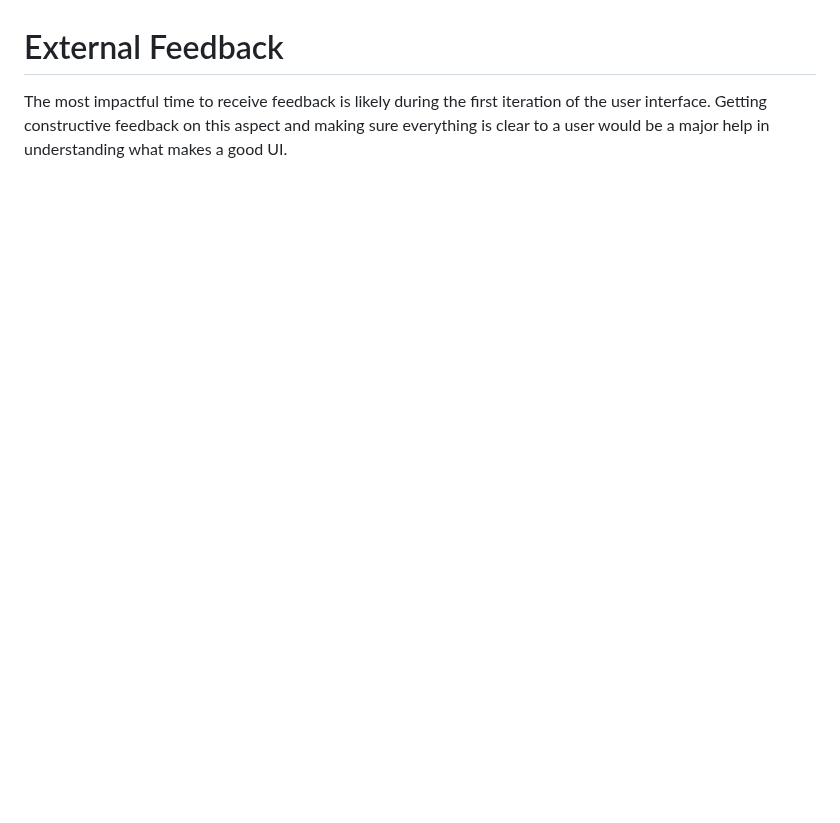
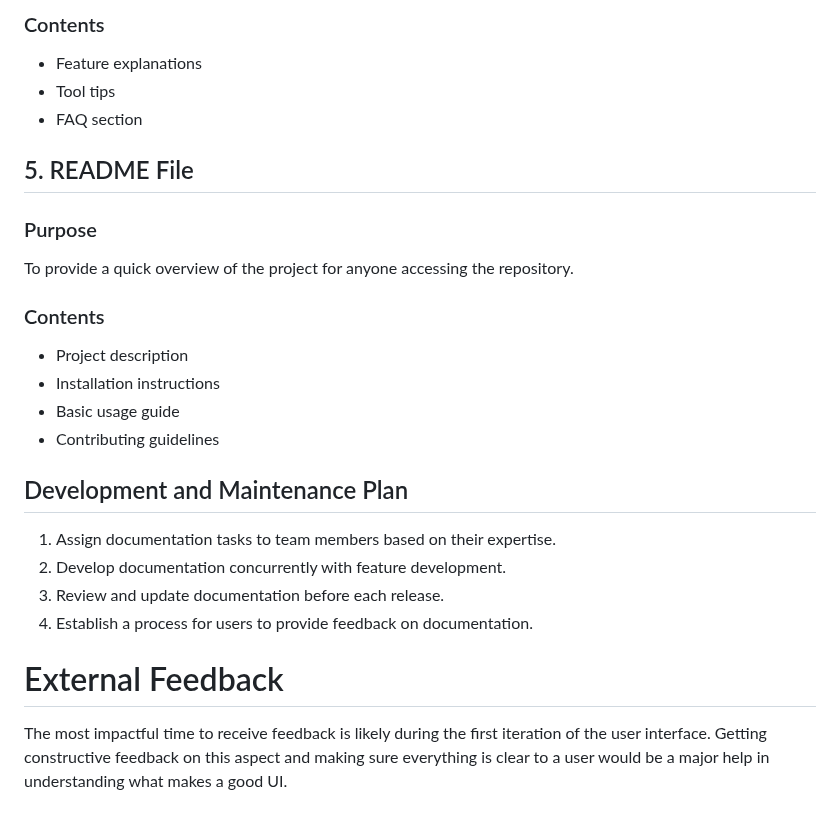
Before and after one commit to pwjensen/BetterBarCrawlApp, a Markdown page: Documents/Requirements.md, the part around one of its changes. GitHub-like rendering; blank space fills up the shorter version.

```diff
--- a/Documents/Requirements.md
+++ b/Documents/Requirements.md
@@ -391,2 +437,25 @@ These are the components of the application that implement the application
+### Contents
+- Feature explanations
+- Tool tips
+- FAQ section
+
+## 5. README File
+
+### Purpose
+To provide a quick overview of the project for anyone accessing the repository.
+
+### Contents
+- Project description
+- Installation instructions
+- Basic usage guide
+- Contributing guidelines
+
+## Development and Maintenance Plan
+
+1. Assign documentation tasks to team members based on their expertise.
+2. Develop documentation concurrently with feature development.
+3. Review and update documentation before each release.
+4. Establish a process for users to provide feedback on documentation.
+
 # External Feedback
 The most impactful time to receive feedback is likely during the first iteration of the user interface. Getting constructive feedback on this aspect and making sure everything is clear to a user would be a major help in understanding what makes a good UI.
```
Also changed, not shown: other parts of Documents/Requirements.md (+46 -0 lines).
